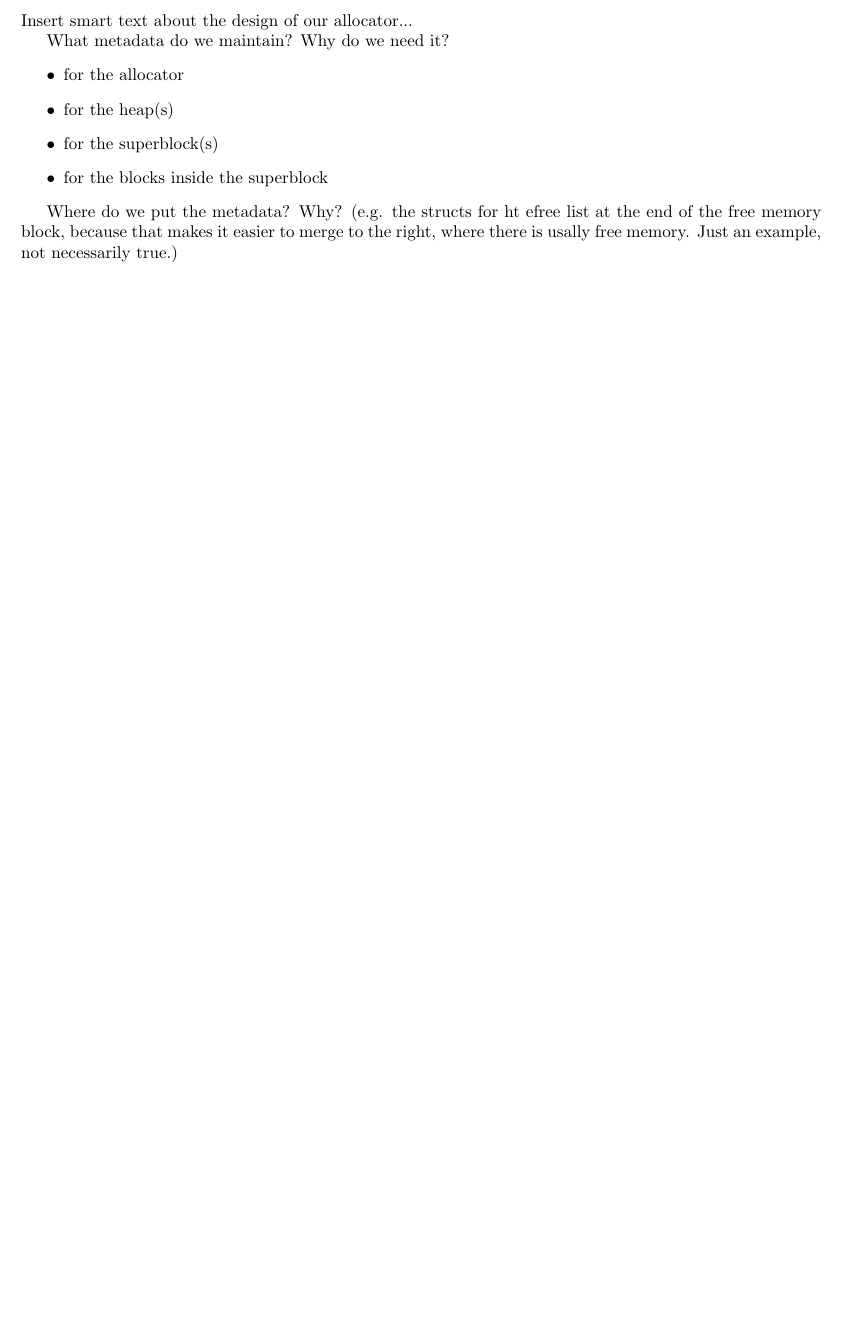
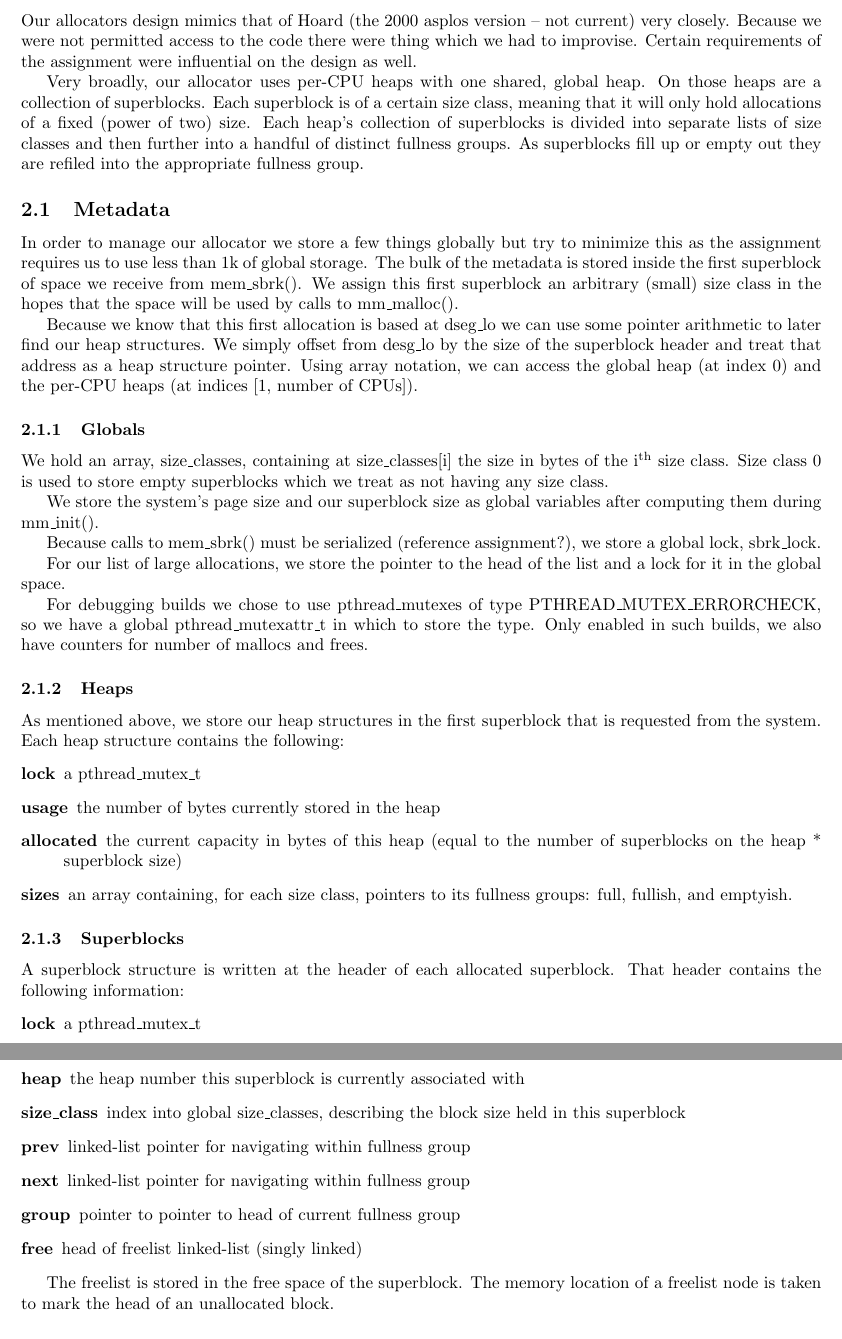
Before and after one commit to andreisoltan/csc469, a LaTeX document (a2/parallel_allocator/report/report.tex): part of page 3 of 7 before the commit and two parts of pages 3 and 4 of 8 after it, the two joined at a grey line, cut at the place of the change, the shorter picture padded with empty space. Compiled offline with pdfLaTeX.

Commit message:
Beginning the report

```diff
--- a/a2/parallel_allocator/report/report.tex
+++ b/a2/parallel_allocator/report/report.tex
@@ -51,17 +51,78 @@ Multithreaded Applications" paper by Berger et al. In addition, we use
 \newpage
 \section{Allocator Design}
 
-Insert smart text about the design of our allocator...
+Our allocators design mimics that of Hoard (the 2000 asplos version -- not
+current) very closely. Because we were not permitted access to the code there
+were thing which we had to improvise. Certain requirements of the assignment
+were influential on the design as well.
 
-What metadata do we maintain? Why do we need it?
-\begin{itemize}
-	\item for the allocator
-	\item for the heap(s)
-	\item for the superblock(s)
-	\item for the blocks inside the superblock
-\end{itemize}
+Very broadly, our allocator uses per-CPU heaps with one shared, global heap.
+On those heaps are a collection of superblocks. Each superblock is of a
+certain size class, meaning that it will only hold allocations of a fixed
+(power of two) size. Each heap's collection of superblocks is divided into
+separate lists of size classes and then further into a handful of distinct
+fullness groups. As superblocks fill up or empty out they are refiled into
+the appropriate fullness group.
 
-Where do we put the metadata? Why? (e.g. the structs for ht efree list at the
-end of the free memory block, because that makes it easier to merge to the
-right, where there is usally free memory. Just an example, not necessarily true.)
+\subsection{Metadata}
+In order to manage our allocator we store a few things globally but try to
+minimize this as the assignment requires us to use less than 1k of global
+storage. The bulk of the metadata is stored inside the first superblock
+of space we receive from mem\_sbrk(). We assign this first superblock an
+arbitrary (small) size class in the hopes that the space will be used by
+calls to mm\_malloc().
 
+Because we know that this first allocation is based at dseg\_lo we can use
+some pointer arithmetic to later find our heap structures. We simply offset
+from desg\_lo by the size of the superblock header and treat that address as
+a heap structure pointer. Using array notation, we can access the global
+heap (at index 0) and the per-CPU heaps (at indices [1, number of CPUs]).
+
+\subsubsection{Globals}
+We hold an array, size\_classes, containing at size\_classes[i] the size
+in bytes of the i\textsuperscript{th} size class. Size class 0 is used to
+store empty superblocks which we treat as not having any size class.
+
+We store the system's page size and our superblock size as global variables
+after computing them during mm\_init().
+
+Because calls to mem\_sbrk() must be serialized (reference assignment?), we
+store a global lock, sbrk\_lock.
+
+For our list of large allocations, we store the pointer to the head of the
+list and a lock for it in the global space.
+
+For debugging builds we chose to use pthread\_mutexes of type
+PTHREAD\_MUTEX\_ERRORCHECK, so we have a global pthread\_mutexattr\_t in which
+to store the type. Only enabled in such builds, we also have counters for
+number of mallocs and frees.
+
+\subsubsection{Heaps}
+As mentioned above, we store our heap structures in the first superblock
+that is requested from the system. Each heap structure contains the following:
+\begin{description}
+    \item[lock] a pthread\_mutex\_t
+    \item[usage] the number of bytes currently stored in the heap
+    \item[allocated] the current capacity in bytes of this heap
+        (equal to the number of superblocks on the heap * superblock size)
+    \item[sizes] an array containing, for each size class, pointers to
+        its fullness groups: full, fullish, and emptyish.
+\end{description}
+
+\subsubsection{Superblocks}
+A superblock structure is written at the header of each allocated superblock.
+That header contains the following information:
+\begin{description}
+    \item[lock] a pthread\_mutex\_t
+    \item[usage] the number of bytes currently stored in this superblock
+    \item[heap] the heap number this superblock is currently associated with
+    \item[size\_class] index into global size\_classes, describing the block
+        size held in this superblock
+    \item[prev] linked-list pointer for navigating within fullness group
+    \item[next] linked-list pointer for navigating within fullness group
+    \item[group] pointer to pointer to head of current fullness group
+    \item[free] head of freelist linked-list (singly linked)
+\end{description}
+
+The freelist is stored in the free space of the superblock. The memory
+location of a freelist node is taken to mark the head of an unallocated block.
```
Also changed, not shown: a2/parallel_allocator/report/report.tex (36 more changed lines).
